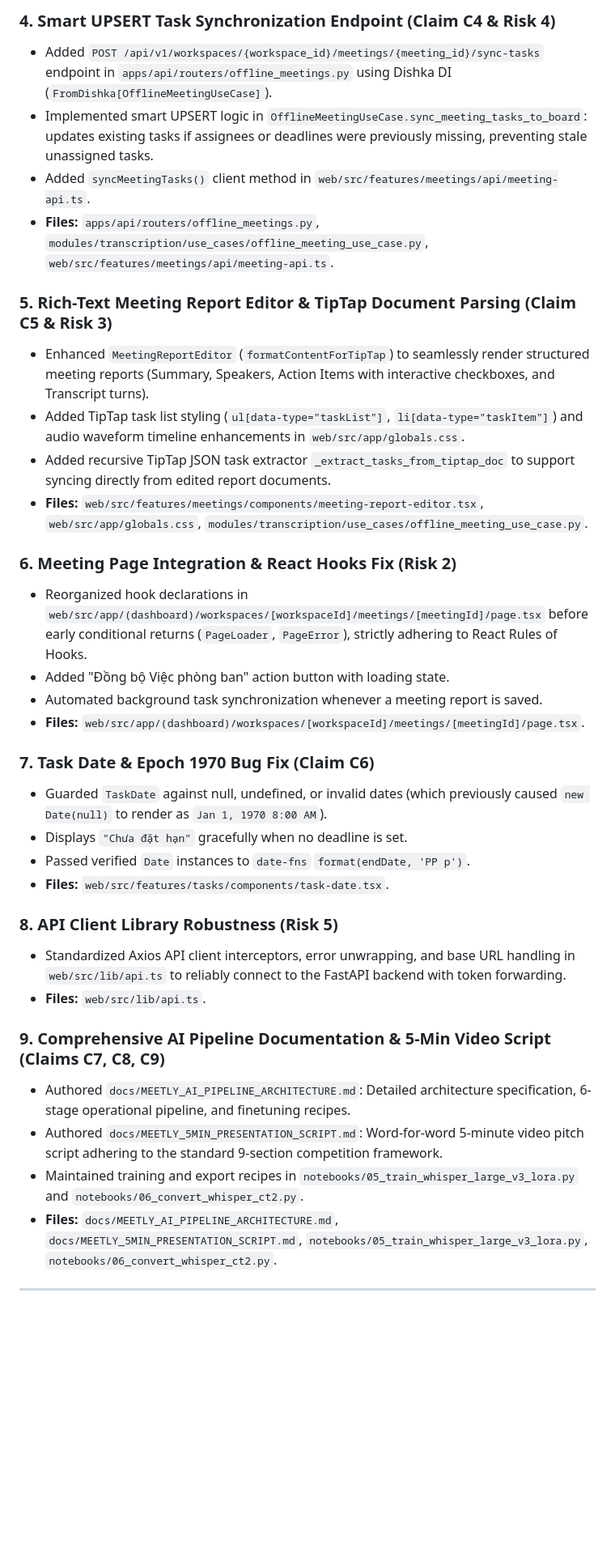
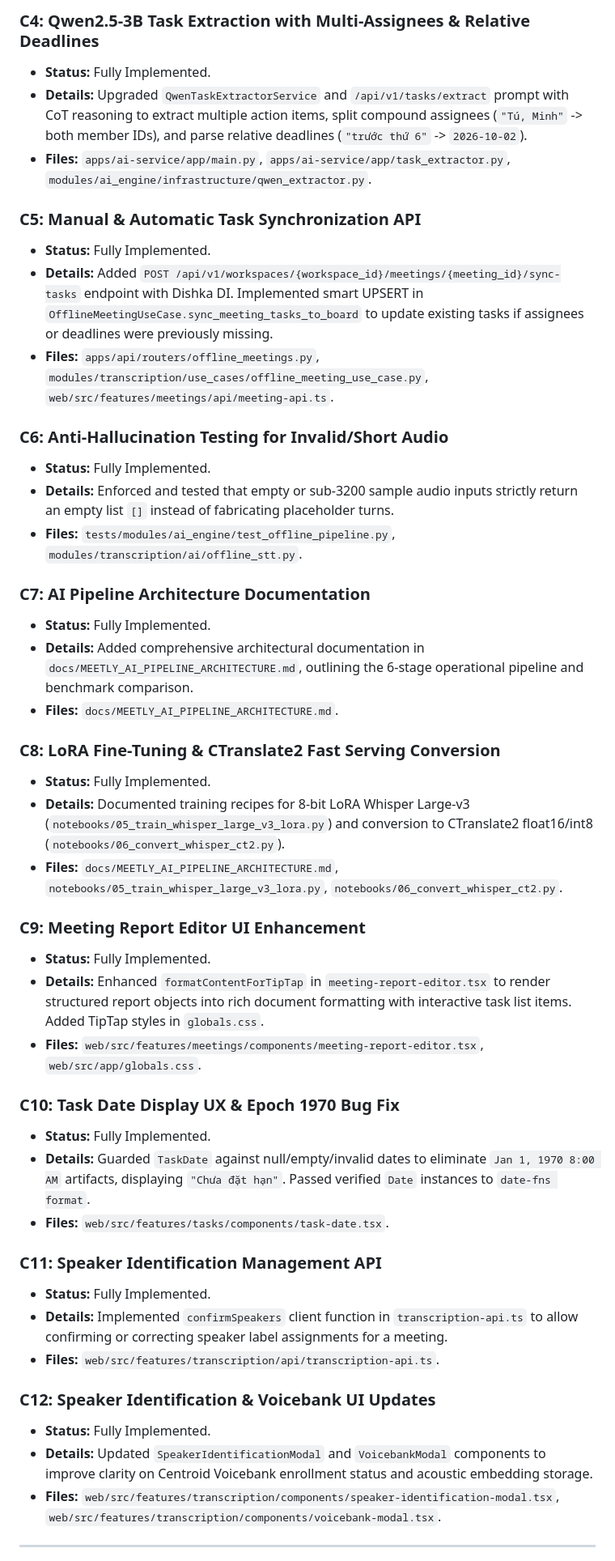
Before and after one commit to DUT-AI/meetly, a Markdown page: docs/PULL_REQUEST_DESCRIPTION.md, the part around one of its changes. Shown at 81% size. Drawn GitHub-style; blank space fills up the shorter version.

Commit message:
docs: expand PR description with all 12 claims and core system orchestration

```diff
--- a/docs/PULL_REQUEST_DESCRIPTION.md
+++ b/docs/PULL_REQUEST_DESCRIPTION.md
@@ -26,37 +32,48 @@ This PR delivers an end-to-end upgrade to Meetly's Audio & AI processing pipelin
 
-### 4. Smart UPSERT Task Synchronization Endpoint (Claim C4 & Risk 4)
-- Added `POST /api/v1/workspaces/{workspace_id}/meetings/{meeting_id}/sync-tasks` endpoint in `apps/api/routers/offline_meetings.py` using Dishka DI (`FromDishka[OfflineMeetingUseCase]`).
-- Implemented smart UPSERT logic in `OfflineMeetingUseCase.sync_meeting_tasks_to_board`: updates existing tasks if assignees or deadlines were previously missing, preventing stale unassigned tasks.
-- Added `syncMeetingTasks()` client method in `web/src/features/meetings/api/meeting-api.ts`.
+### C4: Qwen2.5-3B Task Extraction with Multi-Assignees & Relative Deadlines
+- **Status:** Fully Implemented.
+- **Details:** Upgraded `QwenTaskExtractorService` and `/api/v1/tasks/extract` prompt with CoT reasoning to extract multiple action items, split compound assignees (`"Tú, Minh"` -> both member IDs), and parse relative deadlines (`"trước thứ 6"` -> `2026-10-02`).
+- **Files:** `apps/ai-service/app/main.py`, `apps/ai-service/app/task_extractor.py`, `modules/ai_engine/infrastructure/qwen_extractor.py`.
+
+### C5: Manual & Automatic Task Synchronization API
+- **Status:** Fully Implemented.
+- **Details:** Added `POST /api/v1/workspaces/{workspace_id}/meetings/{meeting_id}/sync-tasks` endpoint with Dishka DI. Implemented smart UPSERT in `OfflineMeetingUseCase.sync_meeting_tasks_to_board` to update existing tasks if assignees or deadlines were previously missing.
 - **Files:** `apps/api/routers/offline_meetings.py`, `modules/transcription/use_cases/offline_meeting_use_case.py`, `web/src/features/meetings/api/meeting-api.ts`.
 
-### 5. Rich-Text Meeting Report Editor & TipTap Document Parsing (Claim C5 & Risk 3)
-- Enhanced `MeetingReportEditor` (`formatContentForTipTap`) to seamlessly render structured meeting reports (Summary, Speakers, Action Items with interactive checkboxes, and Transcript turns).
-- Added TipTap task list styling (`ul[data-type="taskList"]`, `li[data-type="taskItem"]`) and audio waveform timeline enhancements in `web/src/app/globals.css`.
-- Added recursive TipTap JSON task extractor `_extract_tasks_from_tiptap_doc` to support syncing directly from edited report documents.
-- **Files:** `web/src/features/meetings/components/meeting-report-editor.tsx`, `web/src/app/globals.css`, `modules/transcription/use_cases/offline_meeting_use_case.py`.
+### C6: Anti-Hallucination Testing for Invalid/Short Audio
+- **Status:** Fully Implemented.
+- **Details:** Enforced and tested that empty or sub-3200 sample audio inputs strictly return an empty list `[]` instead of fabricating placeholder turns.
+- **Files:** `tests/modules/ai_engine/test_offline_pipeline.py`, `modules/transcription/ai/offline_stt.py`.
 
-### 6. Meeting Page Integration & React Hooks Fix (Risk 2)
-- Reorganized hook declarations in `web/src/app/(dashboard)/workspaces/[workspaceId]/meetings/[meetingId]/page.tsx` before early conditional returns (`PageLoader`, `PageError`), strictly adhering to React Rules of Hooks.
-- Added "Đồng bộ Việc phòng ban" action button with loading state.
-- Automated background task synchronization whenever a meeting report is saved.
-- **Files:** `web/src/app/(dashboard)/workspaces/[workspaceId]/meetings/[meetingId]/page.tsx`.
+### C7: AI Pipeline Architecture Documentation
+- **Status:** Fully Implemented.
+- **Details:** Added comprehensive architectural documentation in `docs/MEETLY_AI_PIPELINE_ARCHITECTURE.md`, outlining the 6-stage operational pipeline and benchmark comparison.
+- **Files:** `docs/MEETLY_AI_PIPELINE_ARCHITECTURE.md`.
 
-### 7. Task Date & Epoch 1970 Bug Fix (Claim C6)
-- Guarded `TaskDate` against null, undefined, or invalid dates (which previously caused `new Date(null)` to render as `Jan 1, 1970 8:00 AM`).
-- Displays `"Chưa đặt hạn"` gracefully when no deadline is set.
-- Passed verified `Date` instances to `date-fns` `format(endDate, 'PP p')`.
+### C8: LoRA Fine-Tuning & CTranslate2 Fast Serving Conversion
+- **Status:** Fully Implemented.
+- **Details:** Documented training recipes for 8-bit LoRA Whisper Large-v3 (`notebooks/05_train_whisper_large_v3_lora.py`) and conversion to CTranslate2 float16/int8 (`notebooks/06_convert_whisper_ct2.py`).
+- **Files:** `docs/MEETLY_AI_PIPELINE_ARCHITECTURE.md`, `notebooks/05_train_whisper_large_v3_lora.py`, `notebooks/06_convert_whisper_ct2.py`.
+
+### C9: Meeting Report Editor UI Enhancement
+- **Status:** Fully Implemented.
+- **Details:** Enhanced `formatContentForTipTap` in `meeting-report-editor.tsx` to render structured report objects into rich document formatting with interactive task list items. Added TipTap styles in `globals.css`.
+- **Files:** `web/src/features/meetings/components/meeting-report-editor.tsx`, `web/src/app/globals.css`.
+
+### C10: Task Date Display UX & Epoch 1970 Bug Fix
+- **Status:** Fully Implemented.
+- **Details:** Guarded `TaskDate` against null/empty/invalid dates to eliminate `Jan 1, 1970 8:00 AM` artifacts, displaying `"Chưa đặt hạn"`. Passed verified `Date` instances to `date-fns format`.
 - **Files:** `web/src/features/tasks/components/task-date.tsx`.
 
-### 8. API Client Library Robustness (Risk 5)
-- Standardized Axios API client interceptors, error unwrapping, and base URL handling in `web/src/lib/api.ts` to reliably connect to the FastAPI backend with token forwarding.
-- **Files:** `web/src/lib/api.ts`.
+### C11: Speaker Identification Management API
+- **Status:** Fully Implemented.
+- **Details:** Implemented `confirmSpeakers` client function in `transcription-api.ts` to allow confirming or correcting speaker label assignments for a meeting.
+- **Files:** `web/src/features/transcription/api/transcription-api.ts`.
 
-### 9. Comprehensive AI Pipeline Documentation & 5-Min Video Script (Claims C7, C8, C9)
-- Authored `docs/MEETLY_AI_PIPELINE_ARCHITECTURE.md`: Detailed architecture specification, 6-stage operational pipeline, and finetuning recipes.
-- Authored `docs/MEETLY_5MIN_PRESENTATION_SCRIPT.md`: Word-for-word 5-minute video pitch script adhering to the standard 9-section competition framework.
-- Maintained training and export recipes in `notebooks/05_train_whisper_large_v3_lora.py` and `notebooks/06_convert_whisper_ct2.py`.
-- **Files:** `docs/MEETLY_AI_PIPELINE_ARCHITECTURE.md`, `docs/MEETLY_5MIN_PRESENTATION_SCRIPT.md`, `notebooks/05_train_whisper_large_v3_lora.py`, `notebooks/06_convert_whisper_ct2.py`.
+### C12: Speaker Identification & Voicebank UI Updates
+- **Status:** Fully Implemented.
+- **Details:** Updated `SpeakerIdentificationModal` and `VoicebankModal` components to improve clarity on Centroid Voicebank enrollment status and acoustic embedding storage.
+- **Files:** `web/src/features/transcription/components/speaker-identification-modal.tsx`, `web/src/features/transcription/components/voicebank-modal.tsx`.
 
 ---
 
```
Also changed, not shown: other parts of docs/PULL_REQUEST_DESCRIPTION.md (+26 -23 lines).
